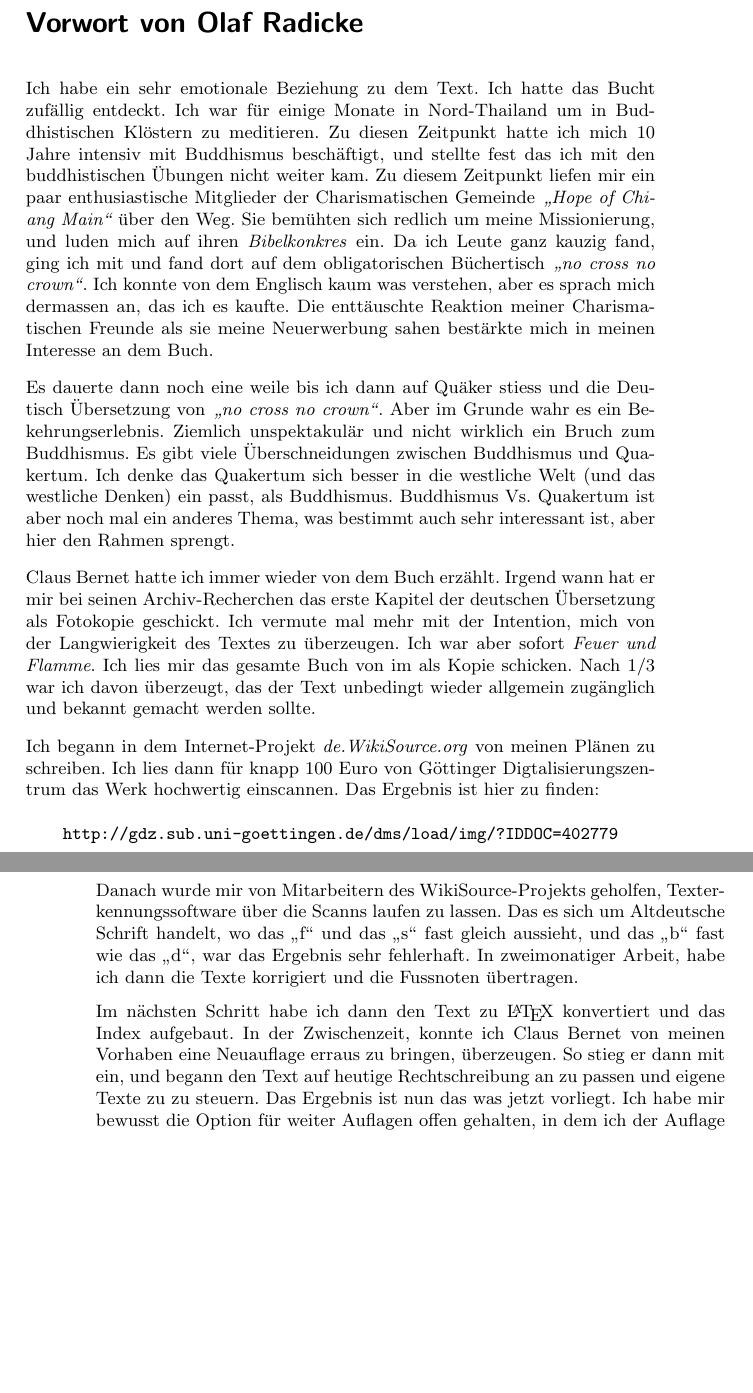
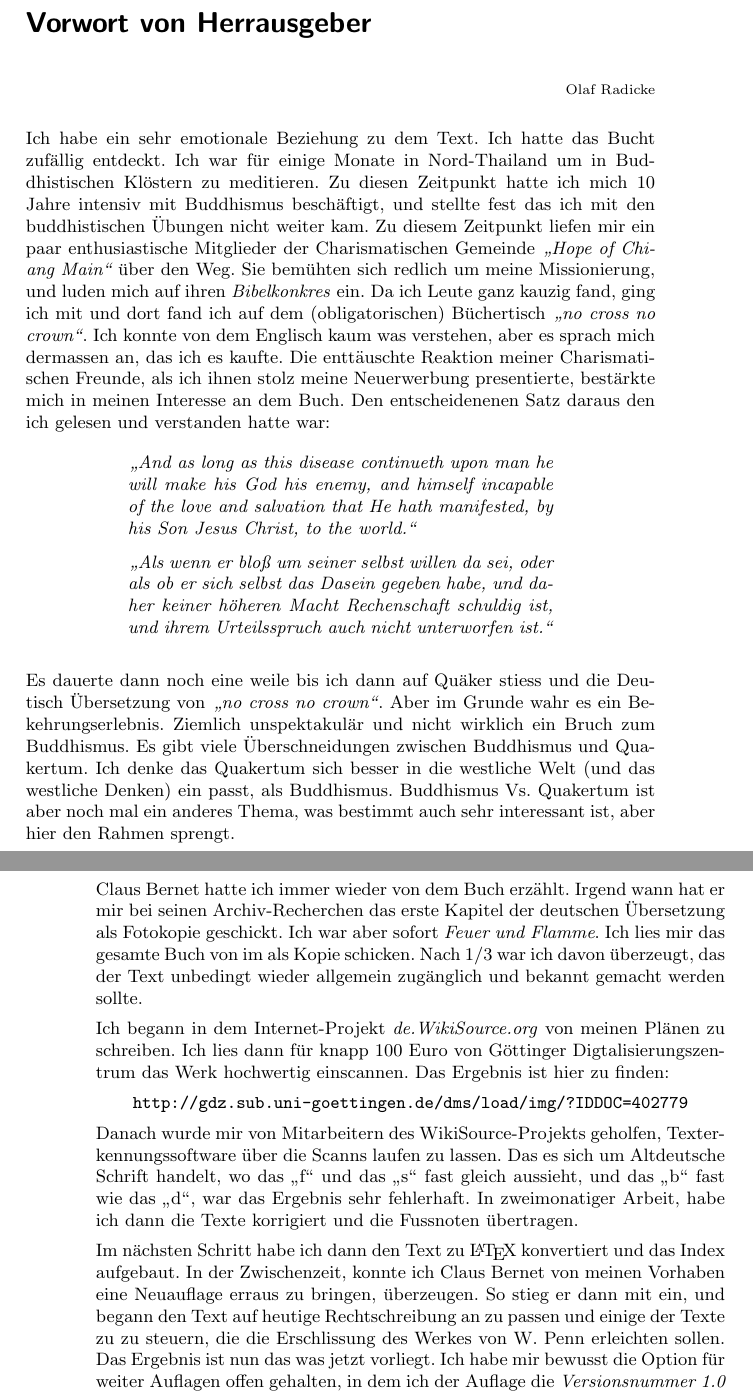
Before and after one commit to OlafRadicke/penn_okkk, a LaTeX book (main.tex, which reads vorwort.tex): two parts of pages 13 and 14 of 342, joined at a grey line, cut so that both start at the same text, the shorter picture padded with empty space. Compiled offline with pdfLaTeX.

Commit message:
Änderungen am Vorwort.

```diff
--- a/vorwort.tex
+++ b/vorwort.tex
@@ -113,7 +113,14 @@ Die Bearbeitungen, Fussnoten, Einleitungen, Anmerkungen, Erläuterungen und
 Extra-Kapitel unterstehen dem Urheberrecht von Claus Bernet und Olaf Radicke.
 
 
-\chapter{Vorwort von Olaf Radicke}
+\chapter{Vorwort von Herrausgeber}
+
+\begin{flushright}
+\begin{footnotesize}
+Olaf Radicke
+\end{footnotesize}
+\end{flushright}
+\smallskip
 
 Ich habe ein sehr emotionale Beziehung zu dem Text. Ich hatte das Bucht zufällig
 entdeckt. Ich war für einige Monate in Nord-Thailand um in Buddhistischen
@@ -123,10 +130,22 @@ nicht weiter kam. Zu diesem Zeitpunkt liefen mir ein paar enthusiastische
 Mitglieder der Charismatischen Gemeinde \textit{"`Hope of Chiang Main"'} über
 den Weg. Sie bemühten sich redlich um meine Missionierung, und luden mich auf
 ihren \textit{Bibelkonkres} ein. Da ich Leute ganz kauzig fand, ging ich mit und
-fand dort auf dem obligatorischen Büchertisch \textit{"`no cross no crown"'}.
+dort fand ich auf dem (obligatorischen) Büchertisch \textit{"`no cross no crown"'}.
 Ich konnte von dem Englisch kaum was verstehen, aber es sprach mich dermassen
-an, das ich es kaufte. Die enttäuschte Reaktion meiner Charismatischen Freunde
-als sie meine Neuerwerbung sahen bestärkte mich in meinen Interesse an dem Buch.
+an, das ich es kaufte. Die enttäuschte Reaktion meiner Charismatischen Freunde,
+als ich ihnen stolz meine Neuerwerbung presentierte, bestärkte mich in meinen Interesse an dem Buch. Den entscheidenenen Satz daraus den ich gelesen und verstanden hatte war:
+
+\begin{center}
+\parbox{7,5cm}{
+\textit{"`And as long as this disease continueth upon man he will make his God his enemy, and himself incapable of the love and salvation that He hath manifested, by his Son Jesus Christ, to the world."'}
+
+\medskip
+
+\textit{"`Als wenn er bloß um seiner selbst willen da sei, oder als ob er
+sich selbst das Dasein gegeben habe, und daher keiner höheren Macht Rechenschaft
+schuldig ist, und ihrem Urteilsspruch auch nicht unterworfen ist."'}
+}
+\end{center}
 
 \medskip
 
@@ -143,8 +162,7 @@ sprengt.
 
 Claus Bernet hatte ich immer wieder von dem Buch erzählt. Irgend wann hat er mir
 bei seinen Archiv-Recherchen das erste Kapitel der deutschen Übersetzung als
-Fotokopie geschickt. Ich vermute mal mehr mit der Intention, mich von der
-Langwierigkeit des Textes zu überzeugen. Ich war aber sofort \textit{Feuer und
+Fotokopie geschickt. Ich war aber sofort \textit{Feuer und
 Flamme}. Ich lies mir das gesamte Buch von im als Kopie schicken. Nach 1/3 war
 ich davon überzeugt, das der Text unbedingt wieder allgemein zugänglich und
 bekannt gemacht werden sollte.
@@ -172,8 +190,9 @@ zweimonatiger Arbeit, habe ich dann die Texte korrigiert und die Fussnoten
 Im nächsten Schritt habe ich dann den Text zu \LaTeX{} konvertiert und das Index
 aufgebaut. In der Zwischenzeit, konnte ich Claus Bernet von meinen Vorhaben eine
 Neuauflage erraus zu bringen, überzeugen. So stieg er dann mit ein, und begann
-den Text auf heutige Rechtschreibung an zu passen und eigene Texte zu zu
-steuern. Das Ergebnis ist nun das was jetzt vorliegt. Ich habe mir bewusst die
+den Text auf heutige Rechtschreibung an zu passen und einige der Texte zu zu
+steuern, die die Erschlissung des Werkes von W. Penn erleichten sollen.
+Das Ergebnis ist nun das was jetzt vorliegt. Ich habe mir bewusst die
 Option für weiter Auflagen offen gehalten, in dem ich der Auflage die
 \textit{Versionsnummer 1.0} gab. Ich würde mich über Rückmeldungen des Lesers
 sehr Freuen am besten bin ich unter der folgende E-Mail-Adresse zu erreichen:
```
Also changed, not shown: main.tex (+1 -0 lines), uebersicht.tex (+33 -15 lines).
